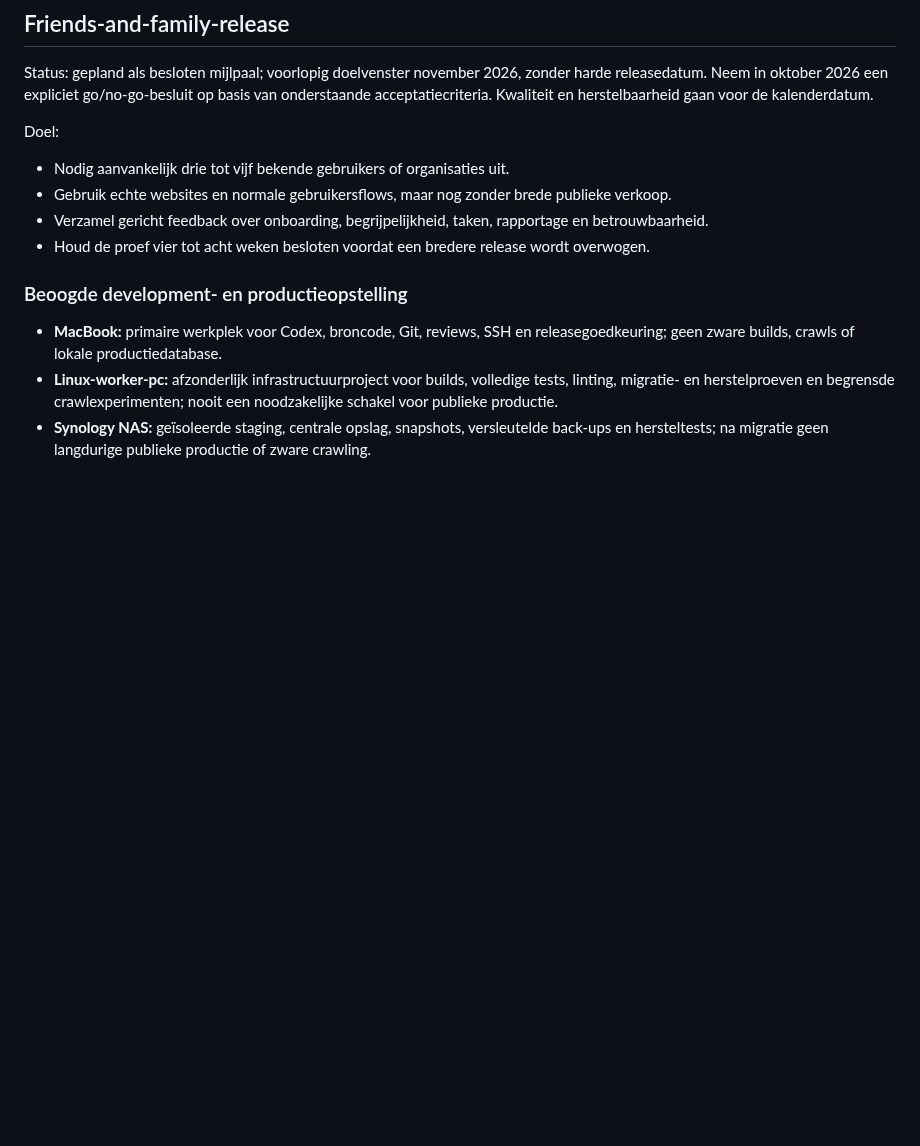
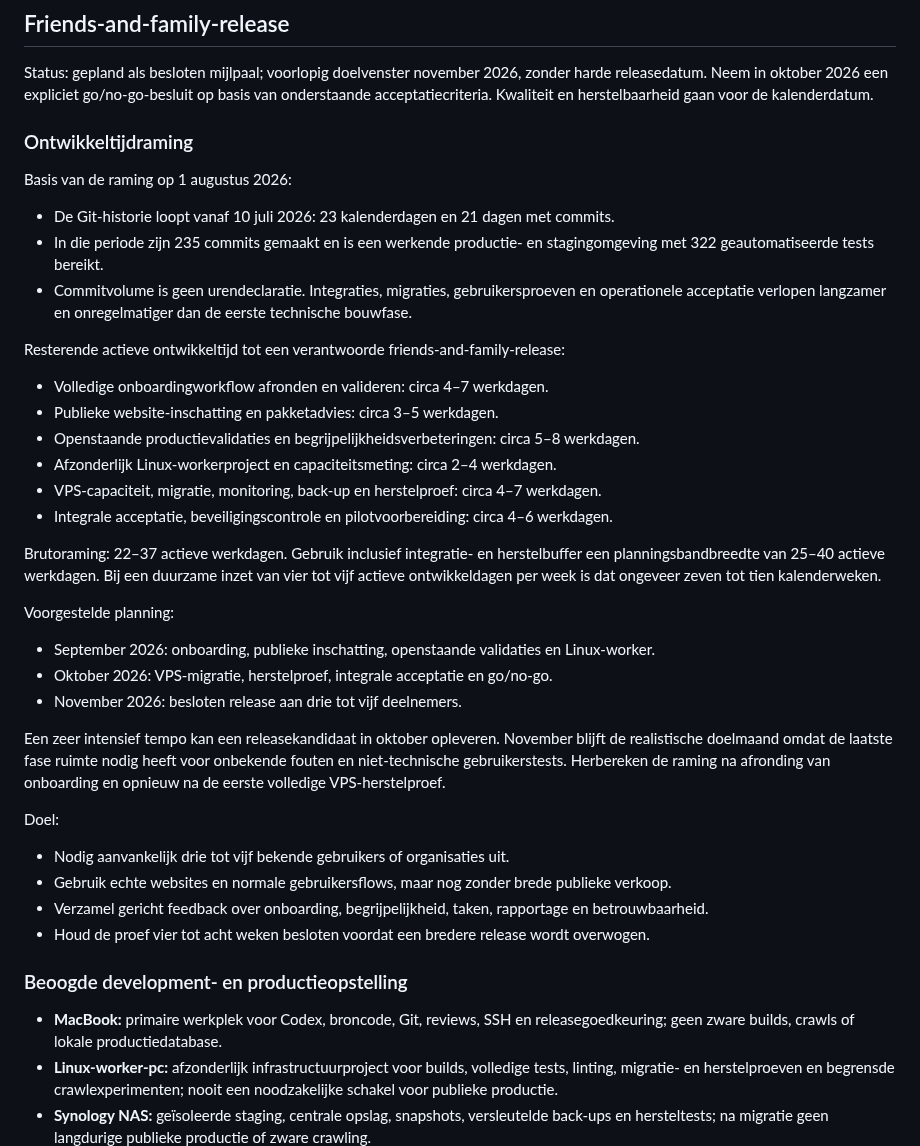
Before and after one commit to maurits-olylo/seotool, a Markdown page: docs/roadmap.md, the part around the change. GitHub-like rendering; blank space fills up the shorter version.

Commit message:
docs: estimate friends and family timeline

```diff
--- a/docs/roadmap.md
+++ b/docs/roadmap.md
@@ -1238,6 +1238,40 @@ Status: gepland als besloten mijlpaal; voorlopig doelvenster november 2026, zond
 releasedatum. Neem in oktober 2026 een expliciet go/no-go-besluit op basis van onderstaande
 acceptatiecriteria. Kwaliteit en herstelbaarheid gaan voor de kalenderdatum.
 
+### Ontwikkeltijdraming
+
+Basis van de raming op 1 augustus 2026:
+
+- De Git-historie loopt vanaf 10 juli 2026: 23 kalenderdagen en 21 dagen met commits.
+- In die periode zijn 235 commits gemaakt en is een werkende productie- en stagingomgeving met
+  322 geautomatiseerde tests bereikt.
+- Commitvolume is geen urendeclaratie. Integraties, migraties, gebruikersproeven en operationele
+  acceptatie verlopen langzamer en onregelmatiger dan de eerste technische bouwfase.
+
+Resterende actieve ontwikkeltijd tot een verantwoorde friends-and-family-release:
+
+- Volledige onboardingworkflow afronden en valideren: circa 4–7 werkdagen.
+- Publieke website-inschatting en pakketadvies: circa 3–5 werkdagen.
+- Openstaande productievalidaties en begrijpelijkheidsverbeteringen: circa 5–8 werkdagen.
+- Afzonderlijk Linux-workerproject en capaciteitsmeting: circa 2–4 werkdagen.
+- VPS-capaciteit, migratie, monitoring, back-up en herstelproef: circa 4–7 werkdagen.
+- Integrale acceptatie, beveiligingscontrole en pilotvoorbereiding: circa 4–6 werkdagen.
+
+Brutoraming: 22–37 actieve werkdagen. Gebruik inclusief integratie- en herstelbuffer een
+planningsbandbreedte van 25–40 actieve werkdagen. Bij een duurzame inzet van vier tot vijf actieve
+ontwikkeldagen per week is dat ongeveer zeven tot tien kalenderweken.
+
+Voorgestelde planning:
+
+- September 2026: onboarding, publieke inschatting, openstaande validaties en Linux-worker.
+- Oktober 2026: VPS-migratie, herstelproef, integrale acceptatie en go/no-go.
+- November 2026: besloten release aan drie tot vijf deelnemers.
+
+Een zeer intensief tempo kan een releasekandidaat in oktober opleveren. November blijft de
+realistische doelmaand omdat de laatste fase ruimte nodig heeft voor onbekende fouten en
+niet-technische gebruikerstests. Herbereken de raming na afronding van onboarding en opnieuw na de
+eerste volledige VPS-herstelproef.
+
 Doel:
 
 - Nodig aanvankelijk drie tot vijf bekende gebruikers of organisaties uit.
```
